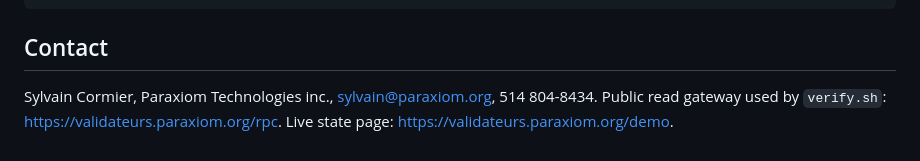
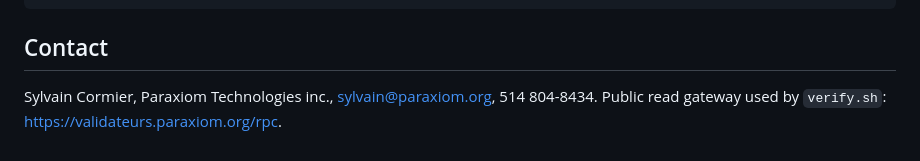
Before and after one commit to Paraxiom/quantum-harmony-node-public, a Markdown page: level1/README.md, the part around the change. GitHub-like rendering.

Commit message:
level1: drop the /demo link from the contact line; the kit points to the Vérifier page only

```diff
--- a/level1/README.md
+++ b/level1/README.md
@@ -68,4 +68,4 @@ docker volume rm level1_qh-level1-data             # remove the data (irreversib
 ## Contact
 
 Sylvain Cormier, Paraxiom Technologies inc., sylvain@paraxiom.org, 514 804-8434.
-Public read gateway used by `verify.sh`: https://validateurs.paraxiom.org/rpc. Live state page: https://validateurs.paraxiom.org/demo.
+Public read gateway used by `verify.sh`: https://validateurs.paraxiom.org/rpc.
```
Also changed, not shown: level1/LISEZMOI.md (+1 -1 lines).
